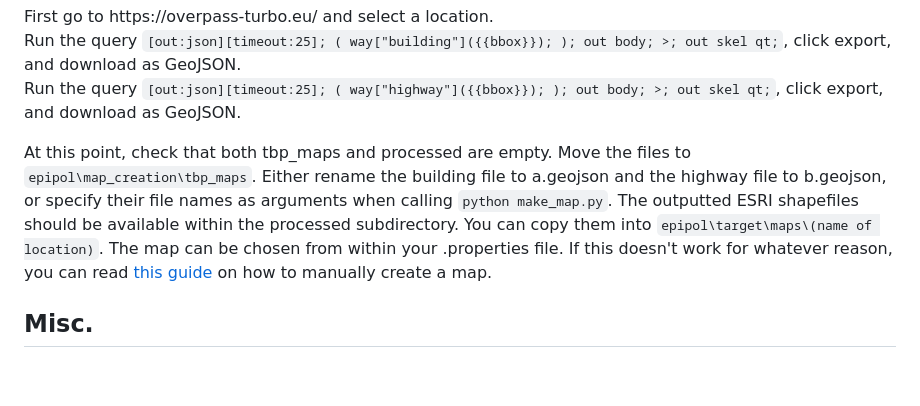
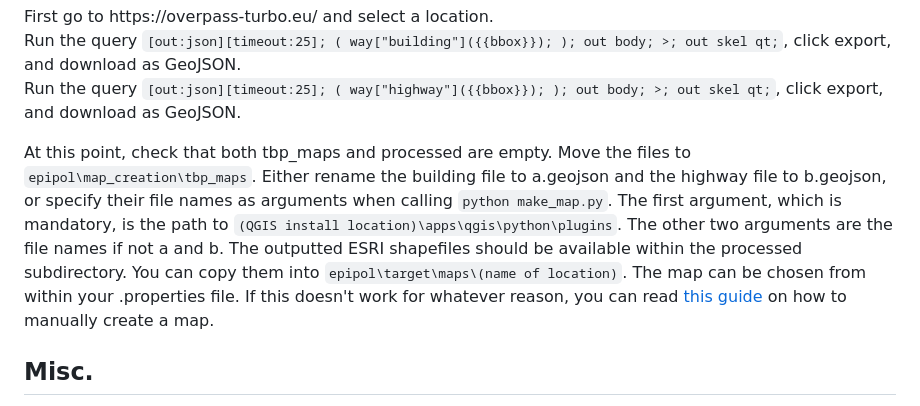
Before and after one commit to amirih/epipol, a Markdown page: README.md, the part around the change. Rendered like a GitHub page; blank space fills up the shorter version.

```diff
--- a/README.md
+++ b/README.md
@@ -44,7 +44,7 @@ First go to <href>https://overpass-turbo.eu/</href> and select a location.<br>
 Run the query `[out:json][timeout:25]; ( way["building"]({{bbox}}); ); out body; >; out skel qt;`, click export, and download as GeoJSON.<br>
 Run the query `[out:json][timeout:25]; ( way["highway"]({{bbox}}); ); out body; >; out skel qt;`, click export, and download as GeoJSON.<br>
 
-At this point, check that both tbp_maps and processed are empty. Move the files to `epipol\map_creation\tbp_maps`. Either rename the building file to a.geojson and the highway file to b.geojson, or specify their file names as arguments when calling `python make_map.py`. The outputted ESRI shapefiles should be available within the processed subdirectory. You can copy them into `epipol\target\maps\(name of location)`. The map can be chosen from within your .properties file. If this doesn't work for whatever reason, you can read [this guide](map.md) on how to manually create a map.
+At this point, check that both tbp_maps and processed are empty. Move the files to `epipol\map_creation\tbp_maps`. Either rename the building file to a.geojson and the highway file to b.geojson, or specify their file names as arguments when calling `python make_map.py`. The first argument, which is mandatory, is the path to `(QGIS install location)\apps\qgis\python\plugins`. The other two arguments are the file names if not a and b. The outputted ESRI shapefiles should be available within the processed subdirectory. You can copy them into `epipol\target\maps\(name of location)`. The map can be chosen from within your .properties file. If this doesn't work for whatever reason, you can read [this guide](map.md) on how to manually create a map.
 
 <h2>Misc.</h2>
 
```
